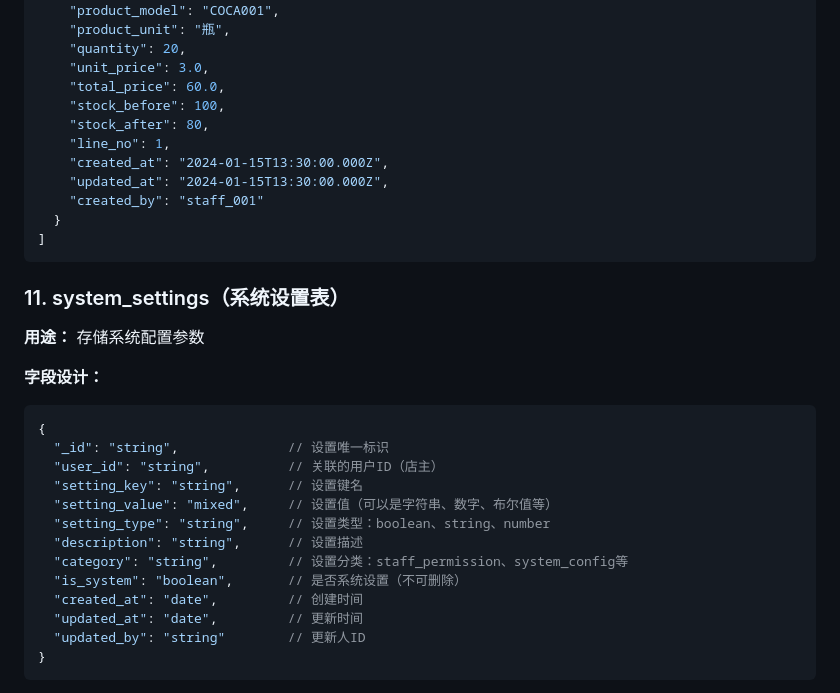
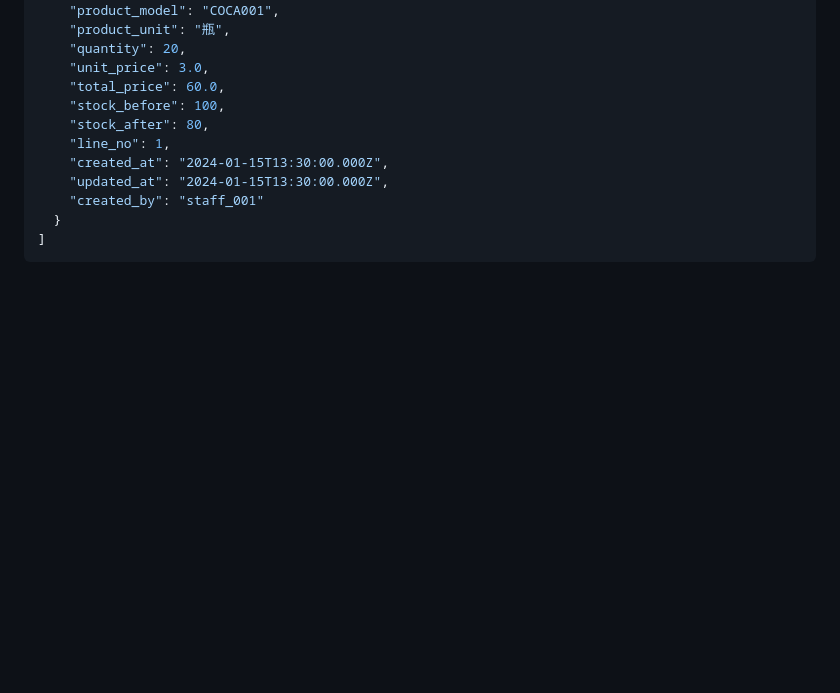
Before and after one commit to zlgan/StockManager, a Markdown page: docs/DB Design.md, the part around one of its changes. GitHub-like rendering; blank space fills up the shorter version.

Commit message:
Remove system_settings table from DB Design
Removed the system_settings table and its example data from the database design documentation.

````diff
--- a/docs/DB Design.md
+++ b/docs/DB Design.md
@@ -309,24 +309,4 @@
 ]
 ```
 
-### 11. system_settings（系统设置表）
 
-**用途：** 存储系统配置参数
-
-**字段设计：**
-```javascript
-{
-  "_id": "string",              // 设置唯一标识
-  "user_id": "string",          // 关联的用户ID（店主）
-  "setting_key": "string",      // 设置键名
-  "setting_value": "mixed",     // 设置值（可以是字符串、数字、布尔值等）
-  "setting_type": "string",     // 设置类型：boolean、string、number
-  "description": "string",      // 设置描述
-  "category": "string",         // 设置分类：staff_permission、system_config等
-  "is_system": "boolean",       // 是否系统设置（不可删除）
-  "created_at": "date",         // 创建时间
-  "updated_at": "date",         // 更新时间
-  "updated_by": "string"        // 更新人ID
-}
-```
-
````
Also changed, not shown: other parts of docs/DB Design.md (+0 -83 lines).
